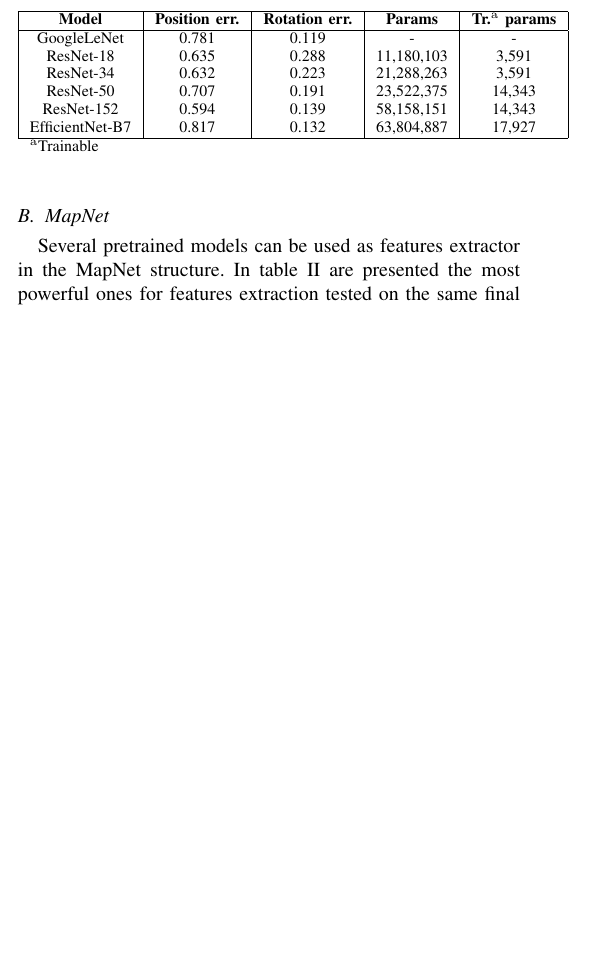
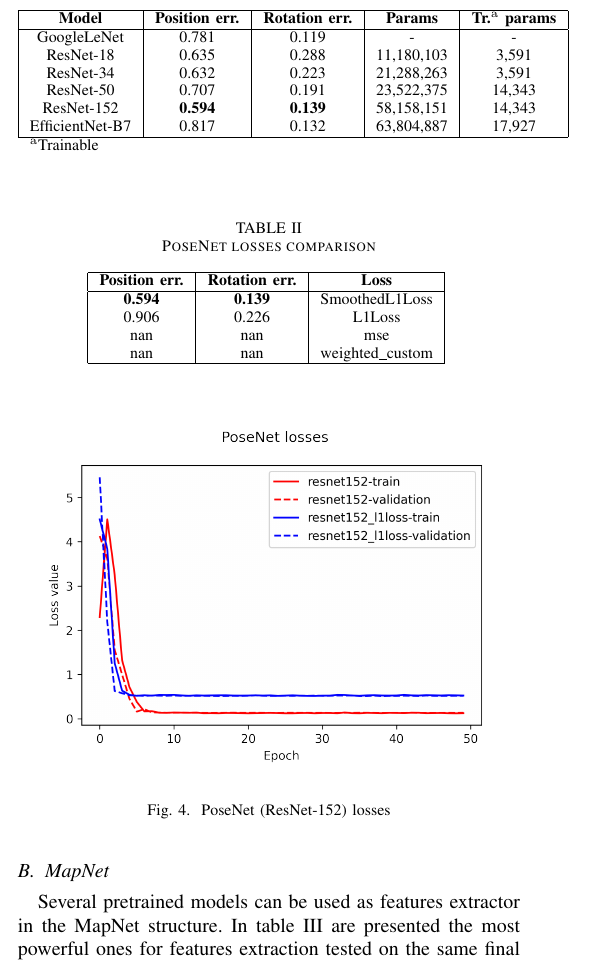
Before and after one commit to fedeizzo/camera-pose-estimation, a LaTeX paper (docs/main.tex, which reads docs/sections/results.tex): part of one column of page 3 of 6 before the commit and part of one column of page 3 of 8 after it, cut so that both start at the same text, the shorter picture padded with empty space. Compiled offline with pdfLaTeX; a missing font is replaced by an installed copy or a similar font; a LaTeX package or settings file that is missing is left out.

Commit message:
add results and losses

```diff
--- a/docs/sections/results.tex
+++ b/docs/sections/results.tex
@@ -8,15 +8,38 @@
 \hline
 \textbf{Model}&\textbf{Position err.}&\textbf{Rotation err.}&\textbf{Params}&\textbf{Tr.$^{\mathrm{a}}$ params} \\
 \hline
-GoogleLeNet     &0.781&0.119&-         &-      \\
-ResNet-18       &0.635&0.288&11,180,103&3,591  \\
-ResNet-34       &0.632&0.223&21,288,263&3,591  \\
-ResNet-50       &0.707&0.191&23,522,375&14,343 \\
-ResNet-152      &0.594&0.139&58,158,151&14,343 \\
-EfficientNet-B7 &0.817&0.132&63,804,887&17,927 \\
+GoogleLeNet     &0.781         &0.119         &-         &-      \\
+ResNet-18       &0.635         &0.288         &11,180,103&3,591  \\
+ResNet-34       &0.632         &0.223         &21,288,263&3,591  \\
+ResNet-50       &0.707         &0.191         &23,522,375&14,343 \\
+ResNet-152      &\textbf{0.594}&\textbf{0.139}&58,158,151&14,343 \\
+EfficientNet-B7 &0.817         &0.132         &63,804,887&17,927 \\
 \hline
 \multicolumn{4}{l}{$^{\mathrm{a}}$Trainable}
 \end{tabular}
 \label{tab:posenet-backends}
 \end{center}
 \end{table}
+
+\begin{table}[htbp]
+\caption{PoseNet losses comparison}
+\begin{center}
+\begin{tabular}{|c|c|c|}
+\hline
+\textbf{Position err.}&\textbf{Rotation err.}&\textbf{Loss} \\
+\hline
+\textbf{0.594}&\textbf{0.139}&SmoothedL1Loss   \\
+0.906         &0.226       &L1Loss           \\
+nan           &nan         &mse              \\
+nan           &nan         &weighted\_custom \\
+\hline
+\end{tabular}
+\label{tab:posenet-backends}
+\end{center}
+\end{table}
+
+\begin{figure}[h]
+    \begin{center}
+        \includegraphics[width=0.50\textwidth]{./imgs/posenet_losses.png}
+    \end{center}
+    \caption{PoseNet (ResNet-152) losses}
@@ -23,3 +54,7 @@
+    \label{fig:trajectory-posenet}
+\end{figure*}
+
+
 \subsection{MapNet}
 Several pretrained models can be used as features extractor in the MapNet structure. In \cref{tab:mapnet-backends} are presented the most powerful ones for features extraction tested on the same final linear encoder. The overall trend is similar, this highlights that the extracted features are enough for the task independently from the backbone used.
 \begin{table}[htbp]
```
Also changed, not shown: docs/imgs/mapnet_losses.png (added), docs/imgs/mapnet_map.png (added), docs/imgs/posenet_losses.png (added), docs/imgs/posenet_map.png (added), docs/imgs/walkable_postprocess.png (added), docs/main.pdf, docs/sections/results.tex (44 more changed lines).
